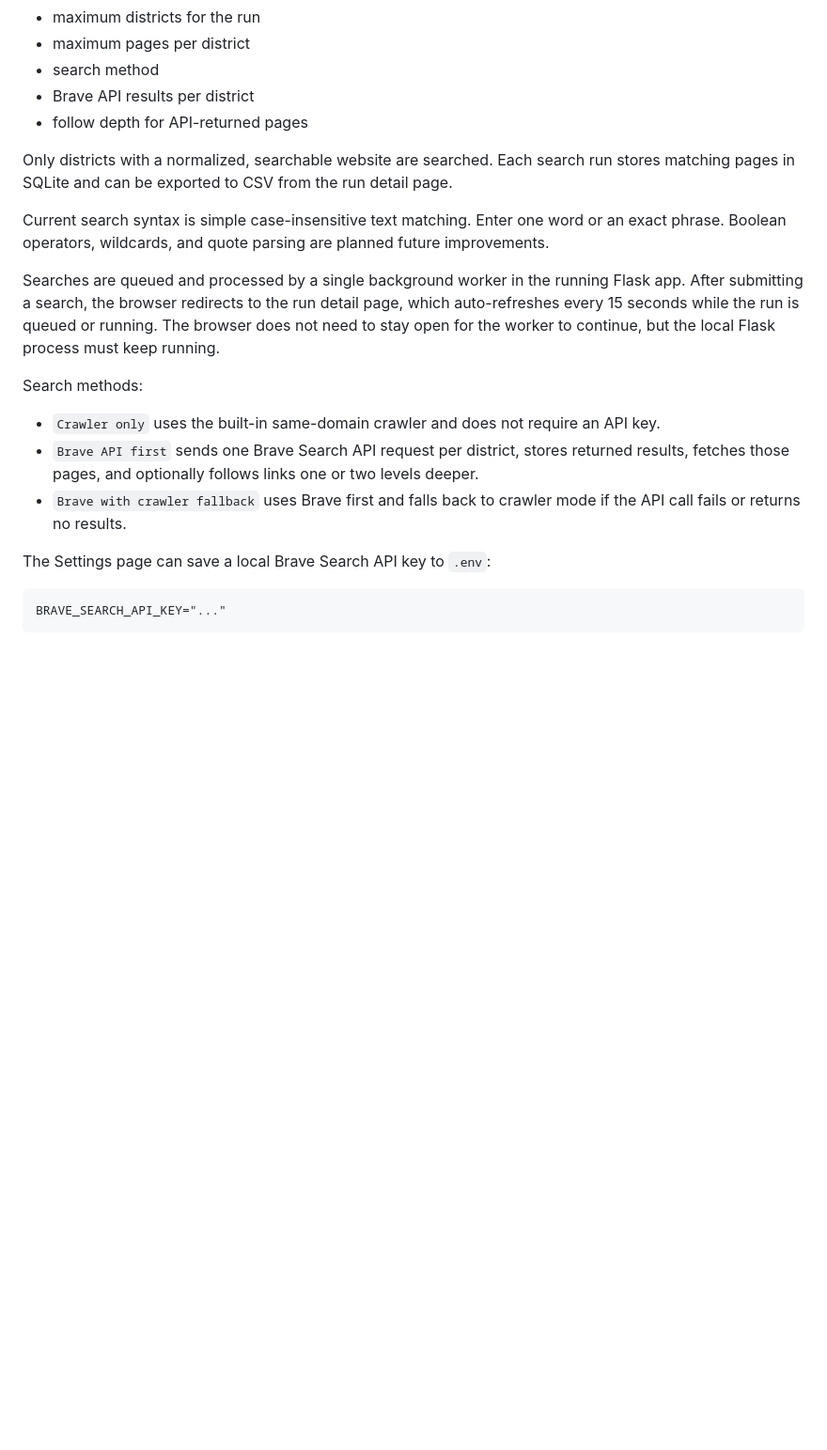
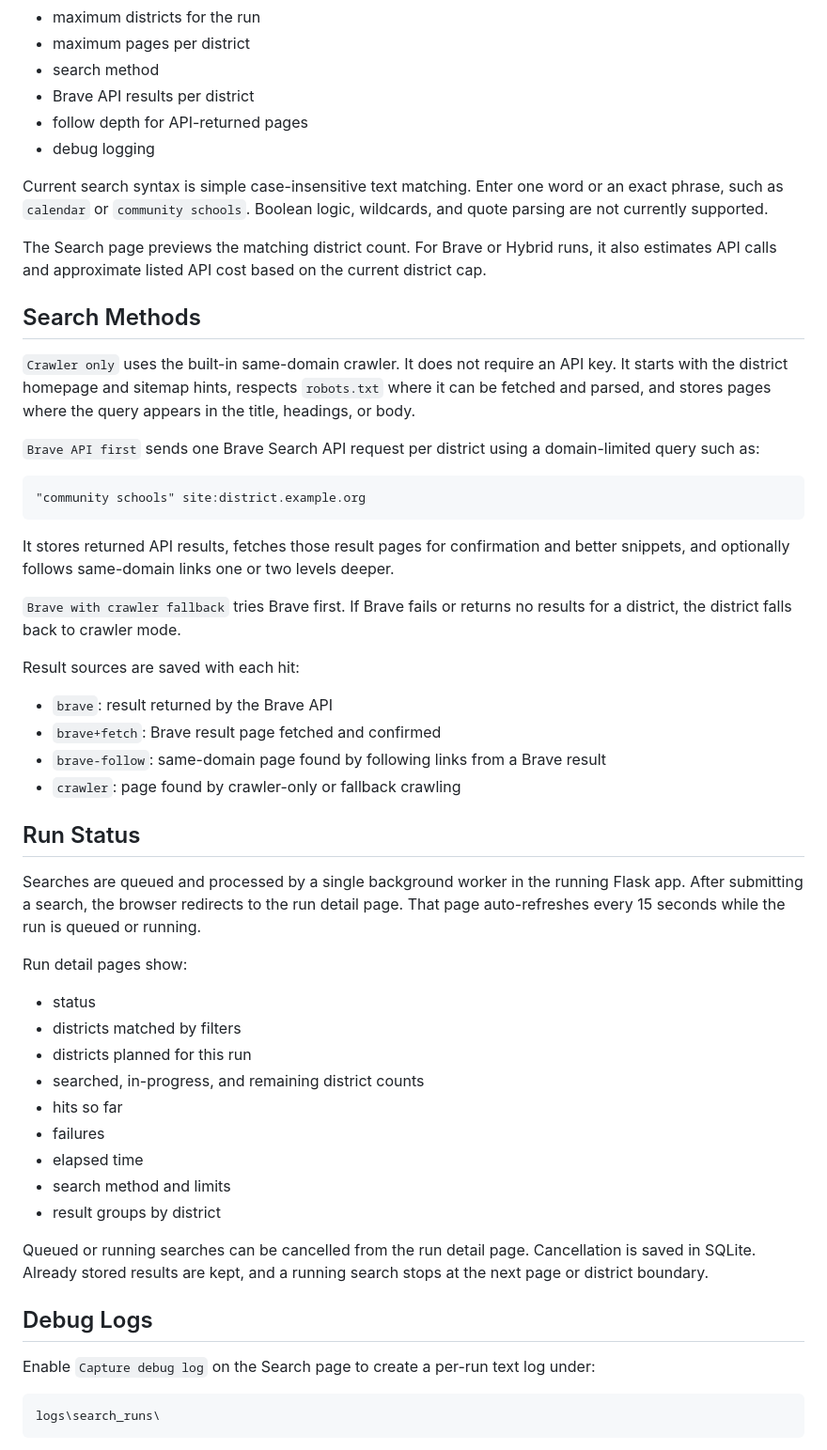
Before and after one commit to SaveOregonSchools/edscanner, a Markdown page: README.md, the part around one of its changes. Shown at 94% size. GitHub-like rendering; blank space fills up the shorter version.

````diff
--- a/README.md
+++ b/README.md
@@ -54,28 +93,72 @@ Use the Search page to enter a keyword or phrase and optional filters:
 - search method
 - Brave API results per district
 - follow depth for API-returned pages
-
-Only districts with a normalized, searchable website are searched. Each search run stores matching pages in SQLite and can be exported to CSV from the run detail page.
+- debug logging
 
 Current search syntax is simple case-insensitive text matching. Enter one word
-or an exact phrase. Boolean operators, wildcards, and quote parsing are planned
-future improvements.
+or an exact phrase, such as `calendar` or `community schools`. Boolean logic,
+wildcards, and quote parsing are not currently supported.
+
+The Search page previews the matching district count. For Brave or Hybrid runs,
+it also estimates API calls and approximate listed API cost based on the current
+district cap.
+
+## Search Methods
+
+`Crawler only` uses the built-in same-domain crawler. It does not require an API
+key. It starts with the district homepage and sitemap hints, respects
+`robots.txt` where it can be fetched and parsed, and stores pages where the query
+appears in the title, headings, or body.
+
+`Brave API first` sends one Brave Search API request per district using a
+domain-limited query such as:
+
+```text
+"community schools" site:district.example.org
+```
+
+It stores returned API results, fetches those result pages for confirmation and
+better snippets, and optionally follows same-domain links one or two levels
+deeper.
+
+`Brave with crawler fallback` tries Brave first. If Brave fails or returns no
+results for a district, the district falls back to crawler mode.
+
+Result sources are saved with each hit:
+
+- `brave`: result returned by the Brave API
+- `brave+fetch`: Brave result page fetched and confirmed
+- `brave-follow`: same-domain page found by following links from a Brave result
+- `crawler`: page found by crawler-only or fallback crawling
+
+## Run Status
 
 Searches are queued and processed by a single background worker in the running
 Flask app. After submitting a search, the browser redirects to the run detail
-page, which auto-refreshes every 15 seconds while the run is queued or running.
-The browser does not need to stay open for the worker to continue, but the local
-Flask process must keep running.
+page. That page auto-refreshes every 15 seconds while the run is queued or
+running.
 
-Search methods:
+Run detail pages show:
 
-- `Crawler only` uses the built-in same-domain crawler and does not require an API key.
-- `Brave API first` sends one Brave Search API request per district, stores returned results, fetches those pages, and optionally follows links one or two levels deeper.
-- `Brave with crawler fallback` uses Brave first and falls back to crawler mode if the API call fails or returns no results.
+- status
+- districts matched by filters
+- districts planned for this run
+- searched, in-progress, and remaining district counts
+- hits so far
+- failures
+- elapsed time
+- search method and limits
+- result groups by district
 
-The Settings page can save a local Brave Search API key to `.env`:
+Queued or running searches can be cancelled from the run detail page.
+Cancellation is saved in SQLite. Already stored results are kept, and a running
+search stops at the next page or district boundary.
+
+## Debug Logs
+
+Enable `Capture debug log` on the Search page to create a per-run text log under:
 
 ```text
-BRAVE_SEARCH_API_KEY="..."
+logs\search_runs\
 ```
 
````
Also changed, not shown: other parts of README.md (+127 -24 lines).
